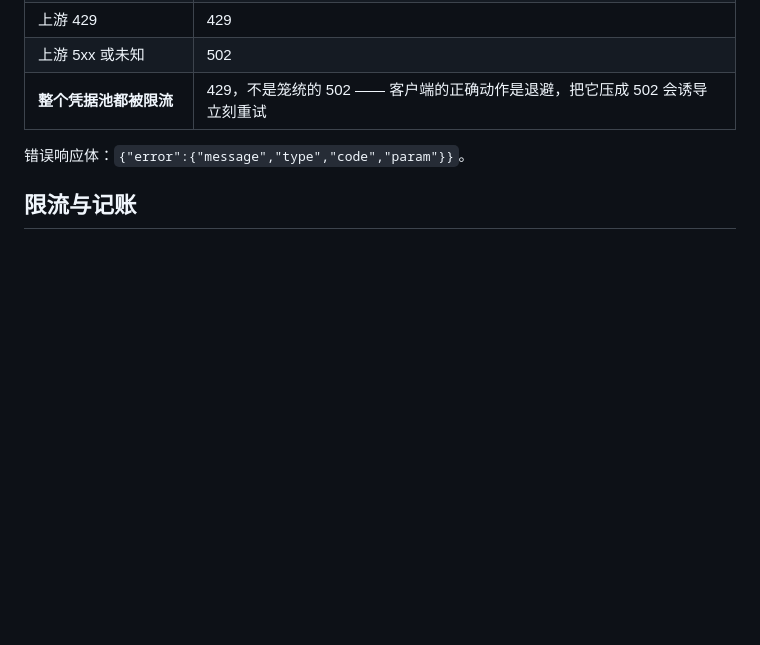
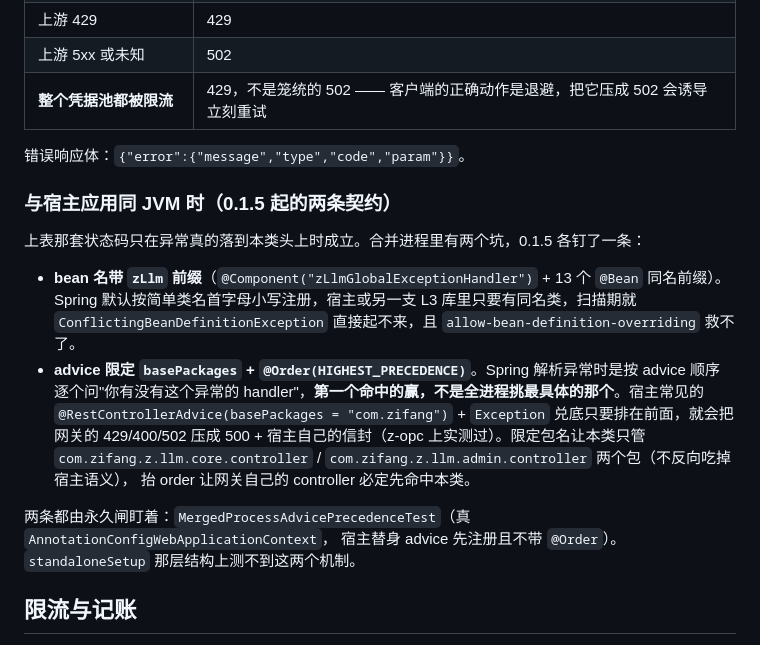
Before and after one commit to z-opc-foundation/z-llm, a Markdown page: README.md, the part around the change. Drawn GitHub-style; blank space fills up the shorter version.

Commit message:
docs(z-llm): README 记下 0.1.5 起与宿主同 JVM 的两条契约（bean 名前缀 + advice 限定包/抬 order）

```diff
--- a/README.md
+++ b/README.md
@@ -146,6 +146,23 @@ Anthropic 面另有两条原生约定：`system` 上提为顶层字段，`tool_r
 
 错误响应体：`{"error":{"message","type","code","param"}}`。
 
+### 与宿主应用同 JVM 时（0.1.5 起的两条契约）
+
+上表那套状态码只在异常真的落到本类头上时成立。合并进程里有两个坑，0.1.5 各钉了一条：
+
+- **bean 名带 `zLlm` 前缀**（`@Component("zLlmGlobalExceptionHandler")` + 13 个 `@Bean` 同名前缀）。
+  Spring 默认按简单类名首字母小写注册，宿主或另一支 L3 库里只要有同名类，扫描期就
+  `ConflictingBeanDefinitionException` 直接起不来，且 `allow-bean-definition-overriding` 救不了。
+- **advice 限定 `basePackages` + `@Order(HIGHEST_PRECEDENCE)`**。Spring 解析异常时是按 advice 顺序
+  逐个问"你有没有这个异常的 handler"，**第一个命中的赢，不是全进程挑最具体的那个**。宿主常见的
+  `@RestControllerAdvice(basePackages = "com.zifang")` + `Exception` 兑底只要排在前面，就会把
+  网关的 429/400/502 压成 500 + 宿主自己的信封（z-opc 上实测过）。限定包名让本类只管
+  `com.zifang.z.llm.core.controller` / `com.zifang.z.llm.admin.controller` 两个包（不反向吃掉宿主语义），
+  抬 order 让网关自己的 controller 必定先命中本类。
+
+两条都由永久闸盯着：`MergedProcessAdvicePrecedenceTest`（真 `AnnotationConfigWebApplicationContext`，
+宿主替身 advice 先注册且不带 `@Order`）。`standaloneSetup` 那层结构上测不到这两个机制。
+
 ## 限流与记账
 
 按 ApiKey 维度同时限制三个口径：RPM（`requests-per-minute`）、TPM（`tokens-per-minute`）、并发数（`z.llm.max-concurrent-requests`）。
```
